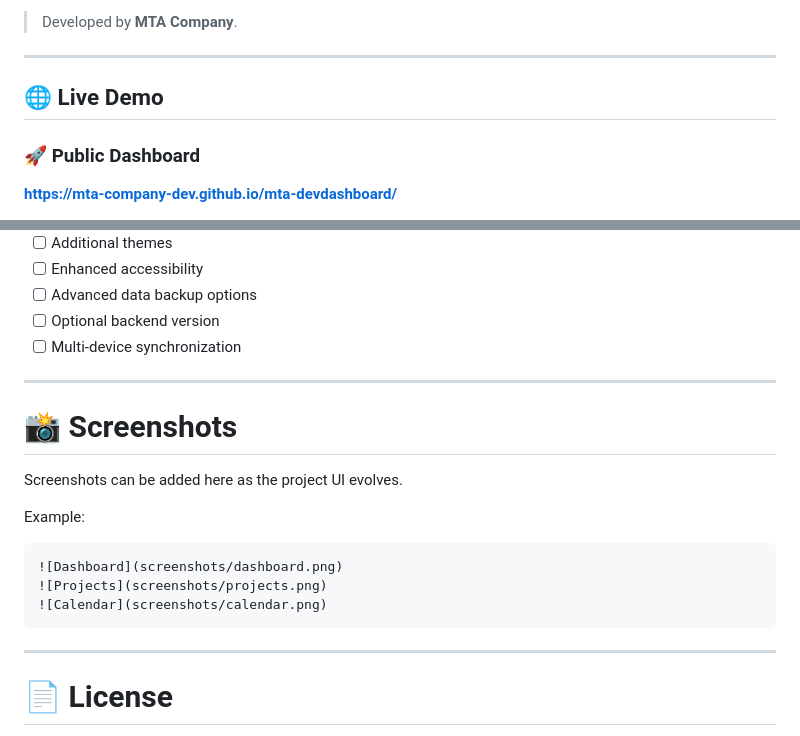
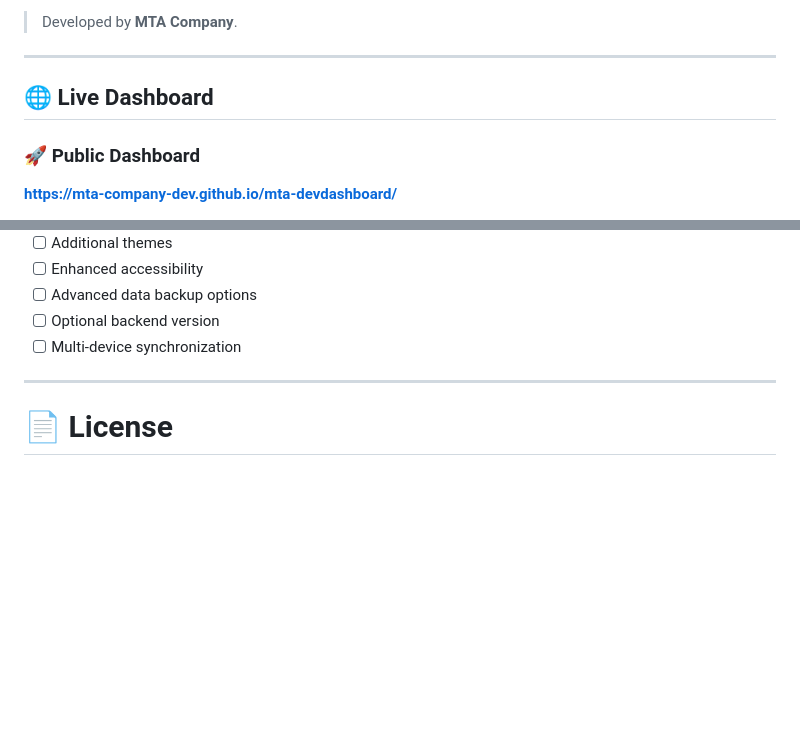
Before and after one commit to mta-company-dev/mta-devdashboard, a Markdown page: README.md, 2 parts joined by grey strips. Drawn GitHub-style; blank space fills up the shorter version.

````diff
--- a/README.md
+++ b/README.md
@@ -35,7 +29,7 @@ All application data is stored locally in the browser using **`localStorage`**.
 
 ---
 
-## 🌐 Live Demo
+## 🌐 Live Dashboard
 
 ### 🚀 Public Dashboard
 
@@ -485,20 +479,6 @@ Possible future improvements include:
 
 ---
 
-# 📸 Screenshots
-
-Screenshots can be added here as the project UI evolves.
-
-Example:
-
-```md
-![Dashboard](screenshots/dashboard.png)
-![Projects](screenshots/projects.png)
-![Calendar](screenshots/calendar.png)
-```
-
----
-
 # 📄 License
 
 **Internal Tool — Developed by MTA Company**
````
Also changed, not shown: other parts of README.md (+0 -6 lines).
